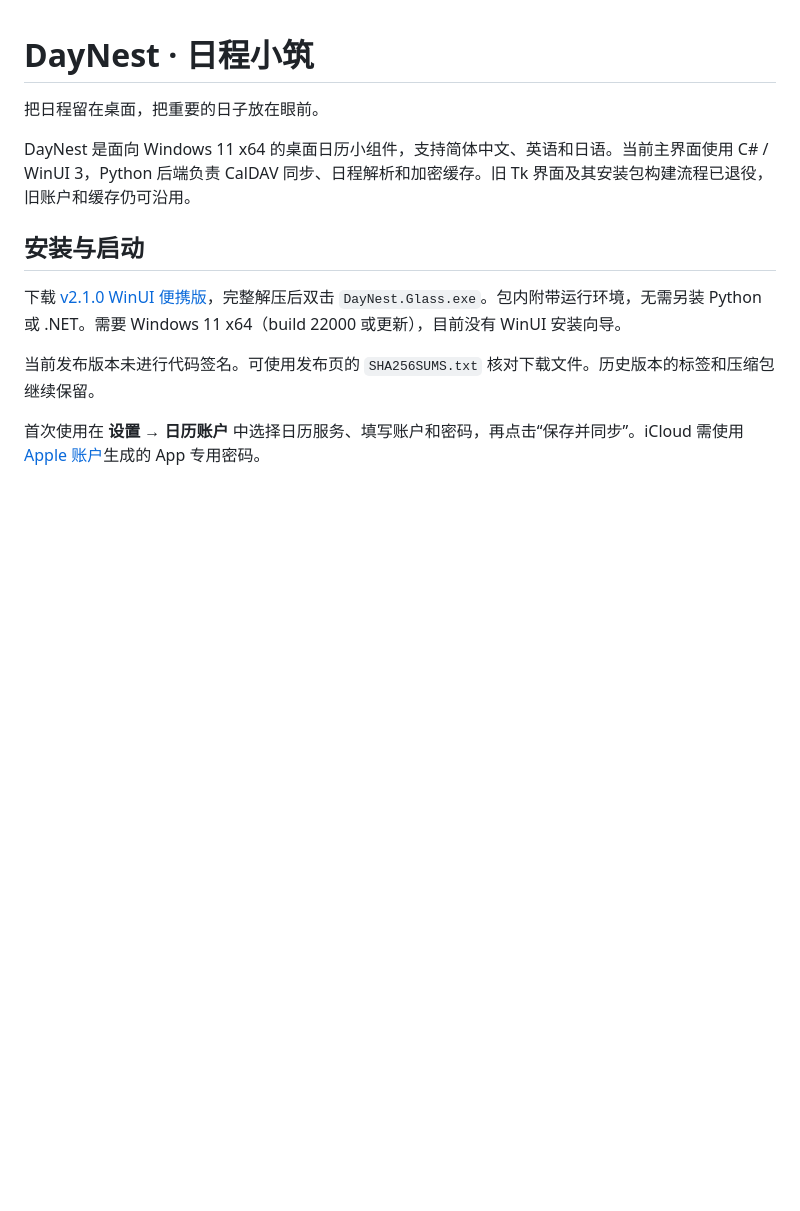
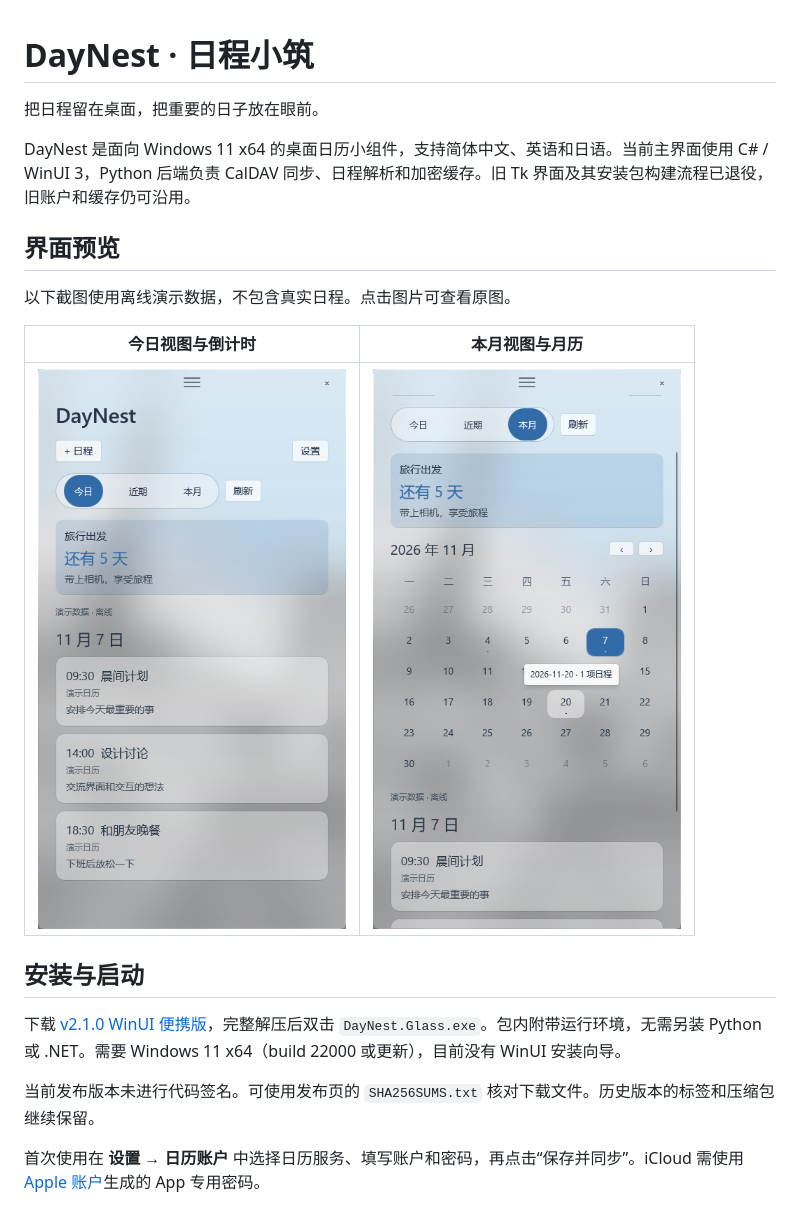
Before and after one commit to LeoStr4nge/DayNest, a Markdown page: README.md, the part around the change. GitHub-like rendering; pictures changed too: assets/screenshots/month-demo.png (added), assets/screenshots/today-demo.png (added); blank space fills up the shorter version.

Commit message:
Add demo screenshots to README

```diff
--- a/README.md
+++ b/README.md
@@ -3,6 +3,14 @@
 把日程留在桌面，把重要的日子放在眼前。
 
 DayNest 是面向 Windows 11 x64 的桌面日历小组件，支持简体中文、英语和日语。当前主界面使用 C# / WinUI 3，Python 后端负责 CalDAV 同步、日程解析和加密缓存。旧 Tk 界面及其安装包构建流程已退役，旧账户和缓存仍可沿用。
+
+## 界面预览
+
+以下截图使用离线演示数据，不包含真实日程。点击图片可查看原图。
+
+| 今日视图与倒计时 | 本月视图与月历 |
+| :---: | :---: |
+| [![DayNest 今日视图：倒计时和当日日程](assets/screenshots/today-demo.png)](assets/screenshots/today-demo.png) | [![DayNest 本月视图：月历和日程](assets/screenshots/month-demo.png)](assets/screenshots/month-demo.png) |
 
 ## 安装与启动
 
```
